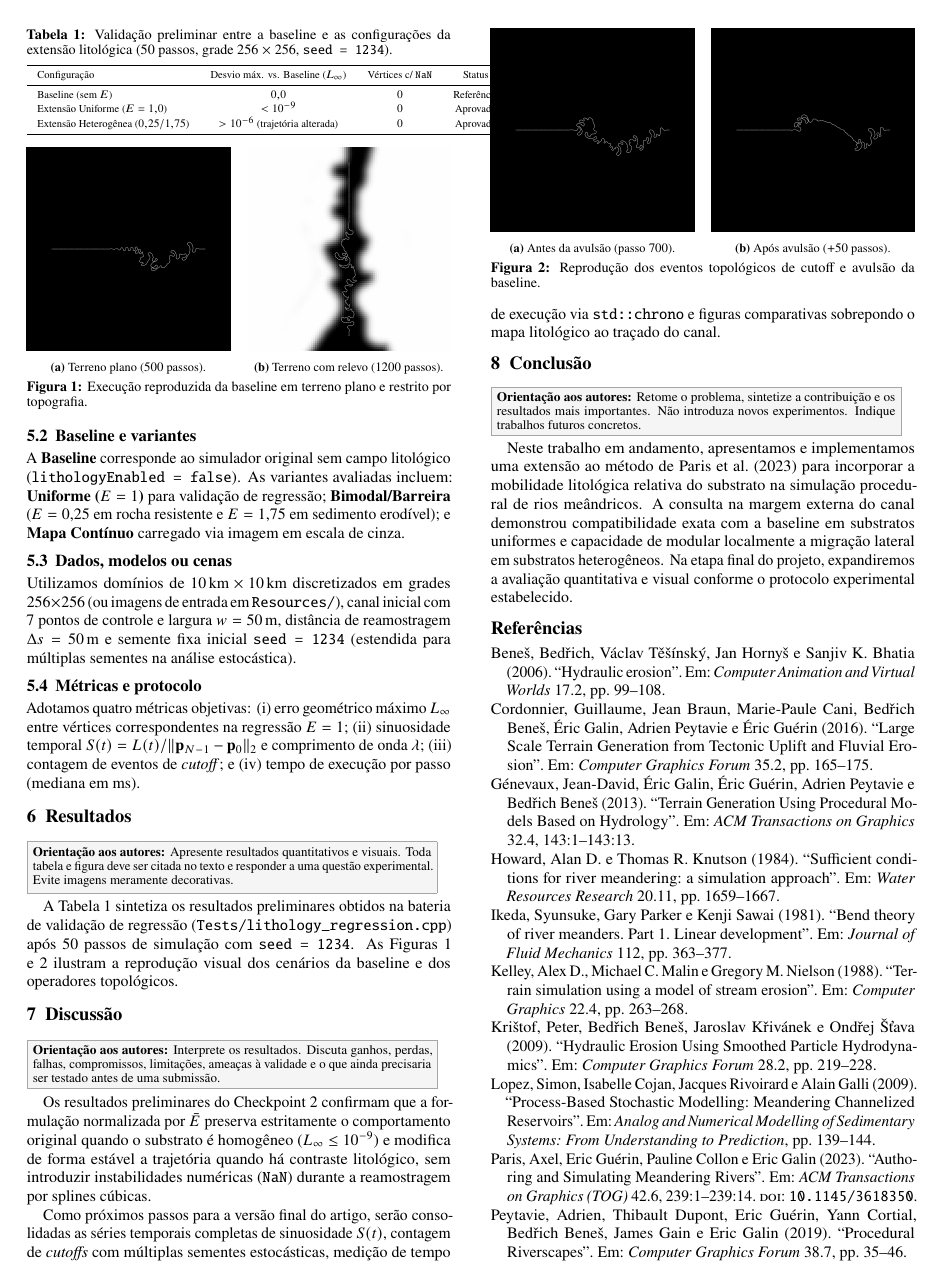
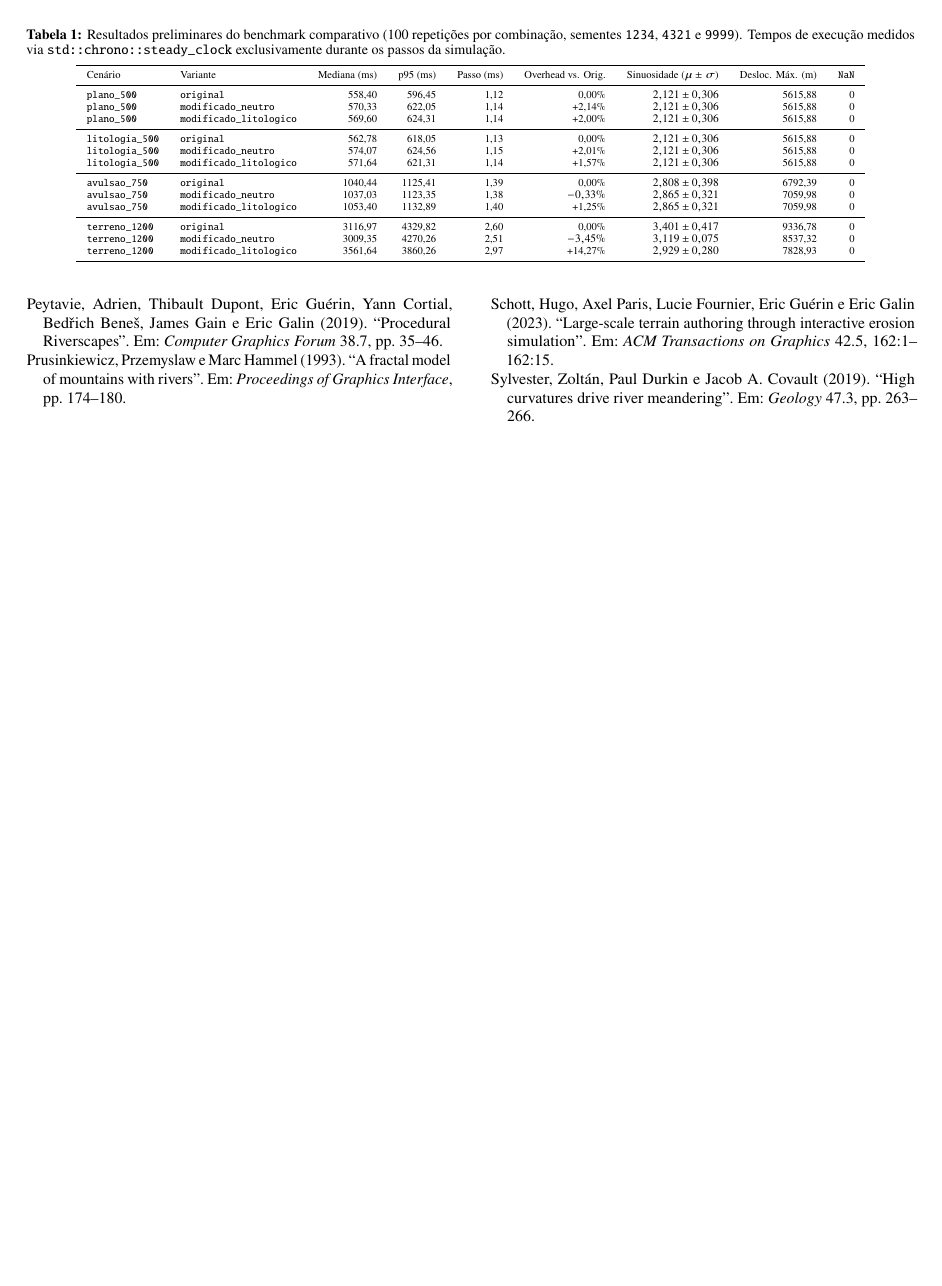
Before and after one commit to warleyramires/Modelagem_e_Simula-o_Procedural_de_Rios_Meandricos_com_Mobilidade_Litol-gica_Relativa, a LaTeX document (Checkpoint_2/Artigo_LaTeX/artigo_cg_conferencia.tex): page 3 of 4 before the commit and page 4 of 4 after it. Compiled offline with pdfLaTeX.

Commit message:
Atualizar tabela de resultados preliminares no artigo com dados do benchmark

```diff
--- a/Checkpoint_2/Artigo_LaTeX/artigo_cg_conferencia.tex
+++ b/Checkpoint_2/Artigo_LaTeX/artigo_cg_conferencia.tex
@@ -284,23 +284,37 @@ Adotamos quatro métricas objetivas: (i) erro geométrico máximo $L_\infty$ ent
 \orientacao{Apresente resultados quantitativos e visuais. Toda tabela e figura deve ser
 citada no texto e responder a uma questão experimental. Evite imagens meramente decorativas.}
 
-A Tabela~\ref{tab:resultado} sintetiza os resultados preliminares obtidos na bateria de validação de regressão (\texttt{Tests/lithology\_regression.cpp}) após $50$ passos de simulação com \texttt{seed = 1234}. As Figuras~\ref{fig:comparacao} e~\ref{fig:avulsion_check} ilustram a reprodução visual dos cenários da baseline e dos operadores topológicos.
+Na etapa de verificação funcional (\texttt{Tests/lithology\_regression.cpp}), a execução de $50$ passos com \texttt{seed = 1234} confirmou paridade numérica entre a baseline e a variante uniforme ($E=1{,}0$) com erro máximo $L_\infty < 10^{-9}$, além de alteração efetiva da trajetória sob campo heterogêneo ($L_\infty > 10^{-6}$) sem geração de valores inválidos (\texttt{NaN}).
 
-\begin{table}[t]
-\caption{Validação preliminar entre a baseline e as configurações da extensão litológica ($50$ passos, grade $256 \times 256$, \texttt{seed = 1234}).}
+A Tabela~\ref{tab:resultado} apresenta os resultados preliminares do benchmark comparativo (\texttt{Benchmarks/}) executado em ambiente Linux x86\_64 com compilador \texttt{g++ 16.2.1} (\texttt{-std=c++17 -O2}). Foram avaliadas três variantes (\texttt{original} no commit \texttt{c86c93a}, \texttt{modificado\_neutro} com $E=1{,}0$ e \texttt{modificado\_litologico} com faixas $E \in \{0{,}25,\, 1{,}0,\, 1{,}75\}$) ao longo de quatro cenários, totalizando $100$ repetições por combinação distribuídas ciclicamente entre as sementes \texttt{1234}, \texttt{4321} e \texttt{9999}. As Figuras~\ref{fig:comparacao} e~\ref{fig:avulsion_check} ilustram as saídas visuais reproduzidas nos cenários de referência.
+
+\begin{table*}[t]
+\caption{Resultados preliminares do benchmark comparativo ($100$ repetições por combinação, sementes \texttt{1234}, \texttt{4321} e \texttt{9999}). Tempos de execução medidos via \texttt{std::chrono::steady\_clock} exclusivamente durante os passos da simulação.}
 \label{tab:resultado}
 \centering
 \scriptsize
-\begin{tabular}{lccc}
+\begin{tabular}{llrrrrrrr}
 \toprule
-Configuração & Desvio máx. vs. Baseline ($L_\infty$) & Vértices c/ \texttt{NaN} & Status \\
+Cenário & Variante & Mediana (ms) & p95 (ms) & Passo (ms) & Overhead vs. Orig. & Sinuosidade ($\mu \pm \sigma$) & Desloc. Máx. (m) & \texttt{NaN} \\
 \midrule
-Baseline (sem $E$) & $0{,}0$ & $0$ & Referência \\
-Extensão Uniforme ($E=1{,}0$) & $< 10^{-9}$ & $0$ & Aprovado \\
-Extensão Heterogênea ($0{,}25 / 1{,}75$) & $> 10^{-6}$ (trajetória alterada) & $0$ & Aprovado \\
+\texttt{plano\_500} & \texttt{original} & 558,40 & 596,45 & 1,12 & 0,00\% & $2{,}121 \pm 0{,}306$ & 5615,88 & 0 \\
+\texttt{plano\_500} & \texttt{modificado\_neutro} & 570,33 & 622,05 & 1,14 & +2,14\% & $2{,}121 \pm 0{,}306$ & 5615,88 & 0 \\
+\texttt{plano\_500} & \texttt{modificado\_litologico} & 569,60 & 624,31 & 1,14 & +2,00\% & $2{,}121 \pm 0{,}306$ & 5615,88 & 0 \\
+\midrule
+\texttt{litologia\_500} & \texttt{original} & 562,78 & 618,05 & 1,13 & 0,00\% & $2{,}121 \pm 0{,}306$ & 5615,88 & 0 \\
+\texttt{litologia\_500} & \texttt{modificado\_neutro} & 574,07 & 624,56 & 1,15 & +2,01\% & $2{,}121 \pm 0{,}306$ & 5615,88 & 0 \\
+\texttt{litologia\_500} & \texttt{modificado\_litologico} & 571,64 & 621,31 & 1,14 & +1,57\% & $2{,}121 \pm 0{,}306$ & 5615,88 & 0 \\
+\midrule
+\texttt{avulsao\_750} & \texttt{original} & 1040,44 & 1125,41 & 1,39 & 0,00\% & $2{,}808 \pm 0{,}398$ & 6792,39 & 0 \\
+\texttt{avulsao\_750} & \texttt{modificado\_neutro} & 1037,03 & 1123,35 & 1,38 & $-0{,}33\%$ & $2{,}865 \pm 0{,}321$ & 7059,98 & 0 \\
+\texttt{avulsao\_750} & \texttt{modificado\_litologico} & 1053,40 & 1132,89 & 1,40 & +1,25\% & $2{,}865 \pm 0{,}321$ & 7059,98 & 0 \\
+\midrule
+\texttt{terreno\_1200} & \texttt{original} & 3116,97 & 4329,82 & 2,60 & 0,00\% & $3{,}401 \pm 0{,}417$ & 9336,78 & 0 \\
+\texttt{terreno\_1200} & \texttt{modificado\_neutro} & 3009,35 & 4270,26 & 2,51 & $-3{,}45\%$ & $3{,}119 \pm 0{,}075$ & 8537,32 & 0 \\
+\texttt{terreno\_1200} & \texttt{modificado\_litologico} & 3561,64 & 3860,26 & 2,97 & +14,27\% & $2{,}929 \pm 0{,}280$ & 7828,93 & 0 \\
 \bottomrule
 \end{tabular}
-\end{table}
+\end{table*}
 
 \begin{figure}[t]
 \centering
```
